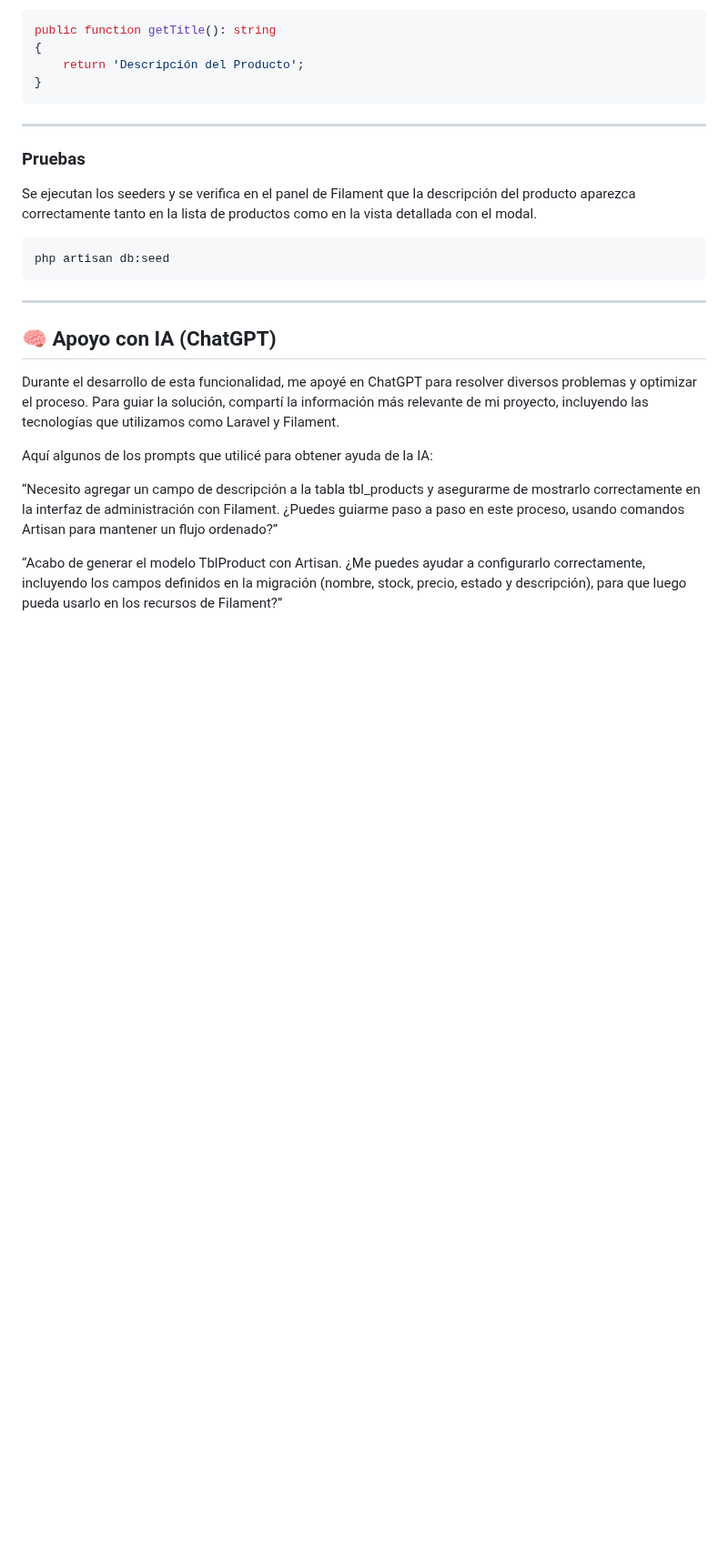
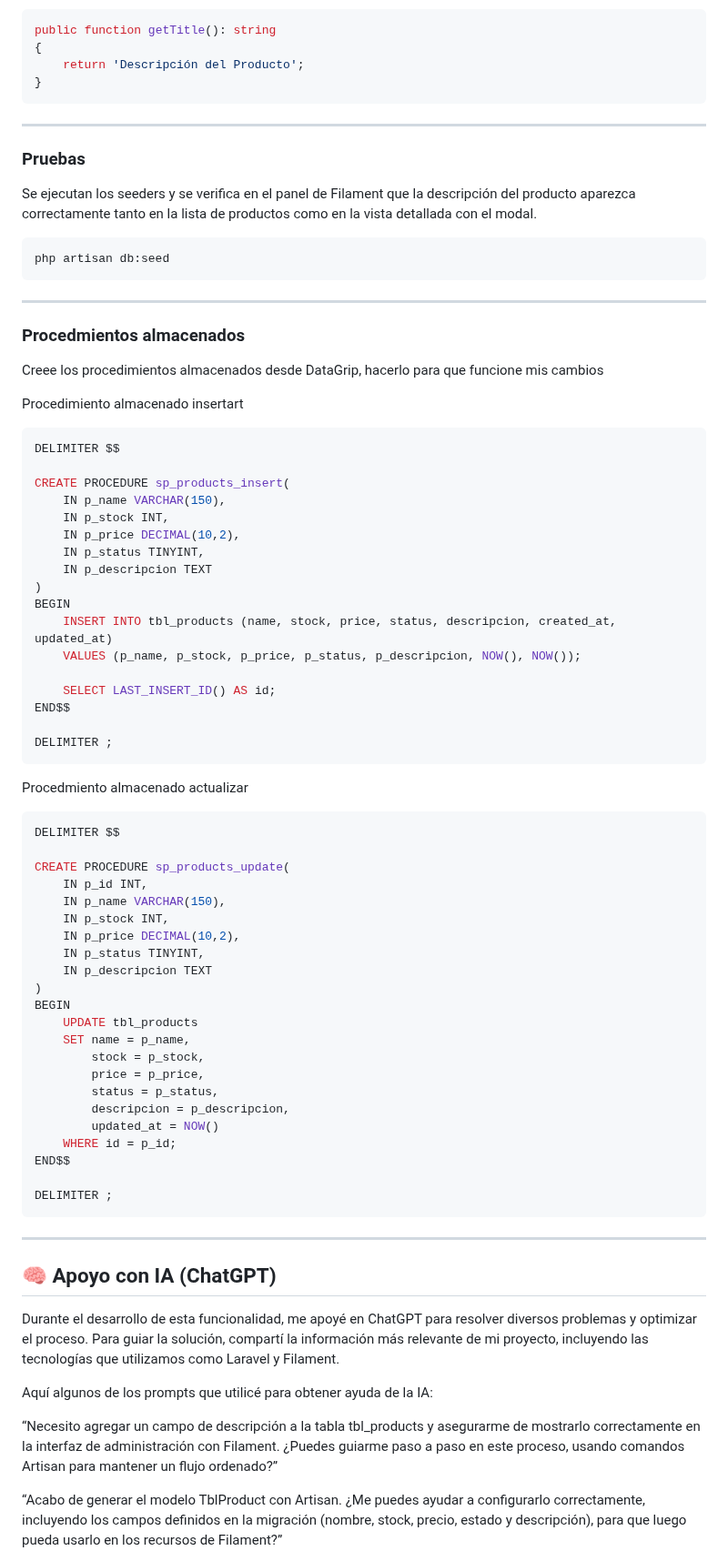
Before and after one commit to 33927639/ProyectoLogisticaGH, a Markdown page: README.md, the part around the change. Shown at 91% size. GitHub-like rendering; blank space fills up the shorter version.

Commit message:
Actualizacion del README.md

````diff
--- a/README.md
+++ b/README.md
@@ -127,6 +127,57 @@ php artisan db:seed
 
 ---
 
+### Procedmientos almacenados
+Creee los procedimientos almacenados desde DataGrip, hacerlo para que funcione mis cambios
+
+Procedimiento almacenado insertart
+```sql
+DELIMITER $$
+
+CREATE PROCEDURE sp_products_insert(
+    IN p_name VARCHAR(150),
+    IN p_stock INT,
+    IN p_price DECIMAL(10,2),
+    IN p_status TINYINT,
+    IN p_descripcion TEXT
+)
+BEGIN
+    INSERT INTO tbl_products (name, stock, price, status, descripcion, created_at, updated_at)
+    VALUES (p_name, p_stock, p_price, p_status, p_descripcion, NOW(), NOW());
+
+    SELECT LAST_INSERT_ID() AS id;
+END$$
+
+DELIMITER ;
+```
+Procedmiento almacenado actualizar
+```sql
+DELIMITER $$
+
+CREATE PROCEDURE sp_products_update(
+    IN p_id INT,
+    IN p_name VARCHAR(150),
+    IN p_stock INT,
+    IN p_price DECIMAL(10,2),
+    IN p_status TINYINT,
+    IN p_descripcion TEXT
+)
+BEGIN
+    UPDATE tbl_products
+    SET name = p_name,
+        stock = p_stock,
+        price = p_price,
+        status = p_status,
+        descripcion = p_descripcion,
+        updated_at = NOW()
+    WHERE id = p_id;
+END$$
+
+DELIMITER ;
+```
+
+---
+
 ## 🧠 Apoyo con IA (ChatGPT)
 
 Durante el desarrollo de esta funcionalidad, me apoyé en ChatGPT para resolver diversos problemas y optimizar el proceso. Para guiar la solución, compartí la información más relevante de mi proyecto, incluyendo las tecnologías que utilizamos como Laravel y Filament.
````
